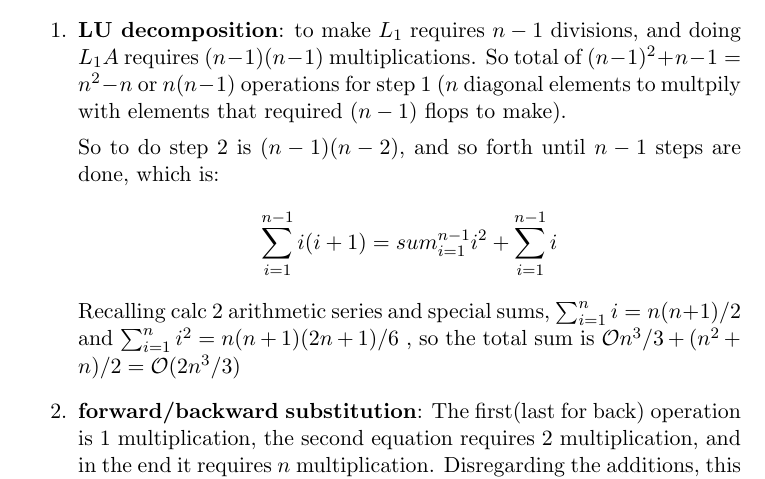
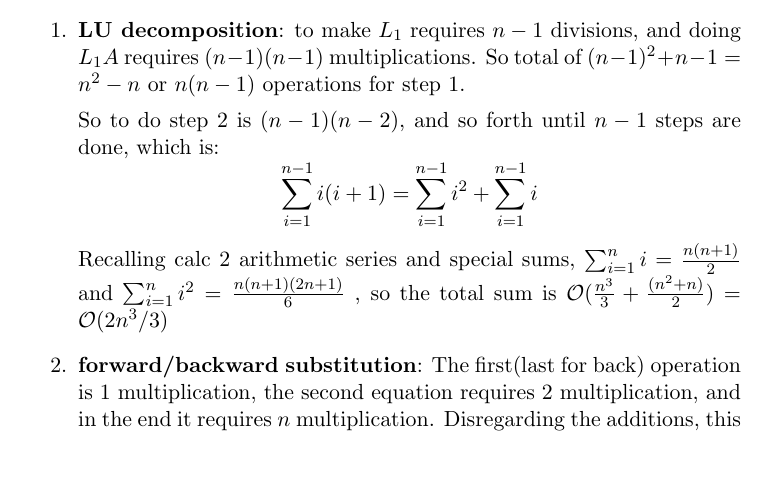
Before and after one commit to akanazawa/Class-Notes, a LaTeX document (660/gaussian3by3.tex): part of page 5 of 5, cut so that both start at the same text. Compiled offline with pdfLaTeX.

Commit message:
fix more on LU

```diff
--- a/660/gaussian3by3.tex
+++ b/660/gaussian3by3.tex
@@ -272,14 +272,14 @@ multiplication and divisions). Components that contribute to the cost are:
 \begin{enumerate}
 \item \textbf{LU decomposition}: to make $L_1$ requires $n-1$ divisions, and
   doing  $L_1A$ requires $(n-1)(n-1)$ multiplications. So total of $(n-1)^2 + n-1
-  = n^2-n$ or $n(n-1)$ operations for step 1 ($n$ diagonal elements
-  to multpily with elements that required $(n-1)$ flops to make).
+  = n^2-n$ or $n(n-1)$ operations for step 1. % ($n$ diagonal elements
+  % to multpily with elements that required $(n-1)$ flops to make).
 
 So to do step 2 is $(n-1)(n-2)$, and so forth until $n-1$ steps are done, which is:
-$$\sum_{i=1}^{n-1} i(i+1) = sum_{i=1}^{n-1}i^2 + \sum_{i=1}^{n-1}i$$
+$$\sum_{i=1}^{n-1} i(i+1) = \sum_{i=1}^{n-1}i^2 + \sum_{i=1}^{n-1}i$$
 Recalling calc 2 arithmetic series and special sums, $\sum_{i=1}^ni =
-n(n+1)/2$ and $\sum_{i=1}^ni^2 =n(n+1)(2n+1)/6$ , so the total sum is
-$\mathcal{O}n^3/3+(n^2+n)/2 = \mathcal{O}(2n^3/3)$
+\frac{n(n+1)}{2}$ and $\sum_{i=1}^ni^2 =\frac{n(n+1)(2n+1)}{6}$ , so the total sum is
+$\mathcal{O}(\frac{n^3}{3}+\frac{(n^2+n)}{2}) = \mathcal{O}(2n^3/3)$
 \item \textbf{forward/backward substitution}: The first(last for back)
   operation is 1 multiplication, the second equation requires 2
   multiplication, and in the end it requires $n$
```
Also changed, not shown: 660/gaussian3by3.pdf, 1 other file.
